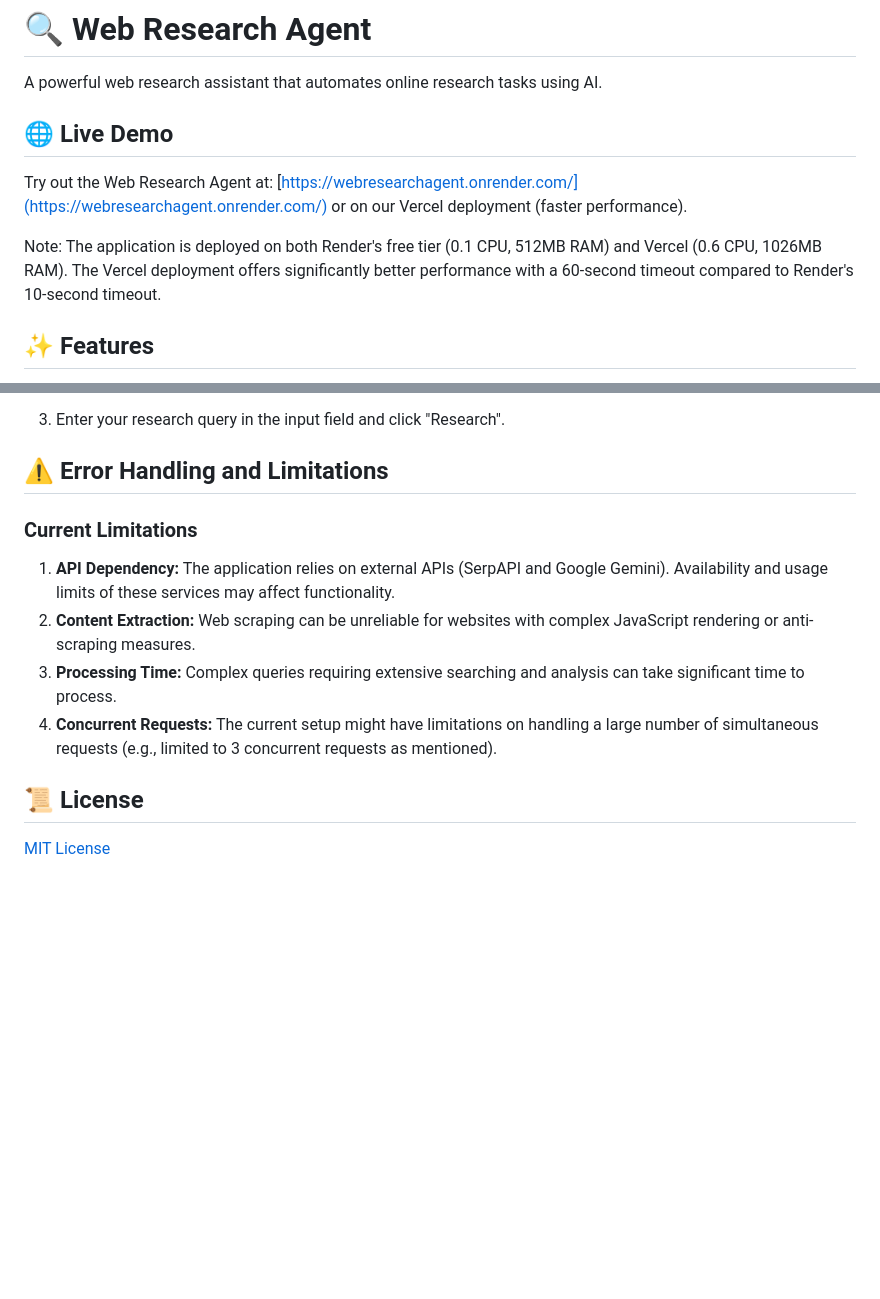
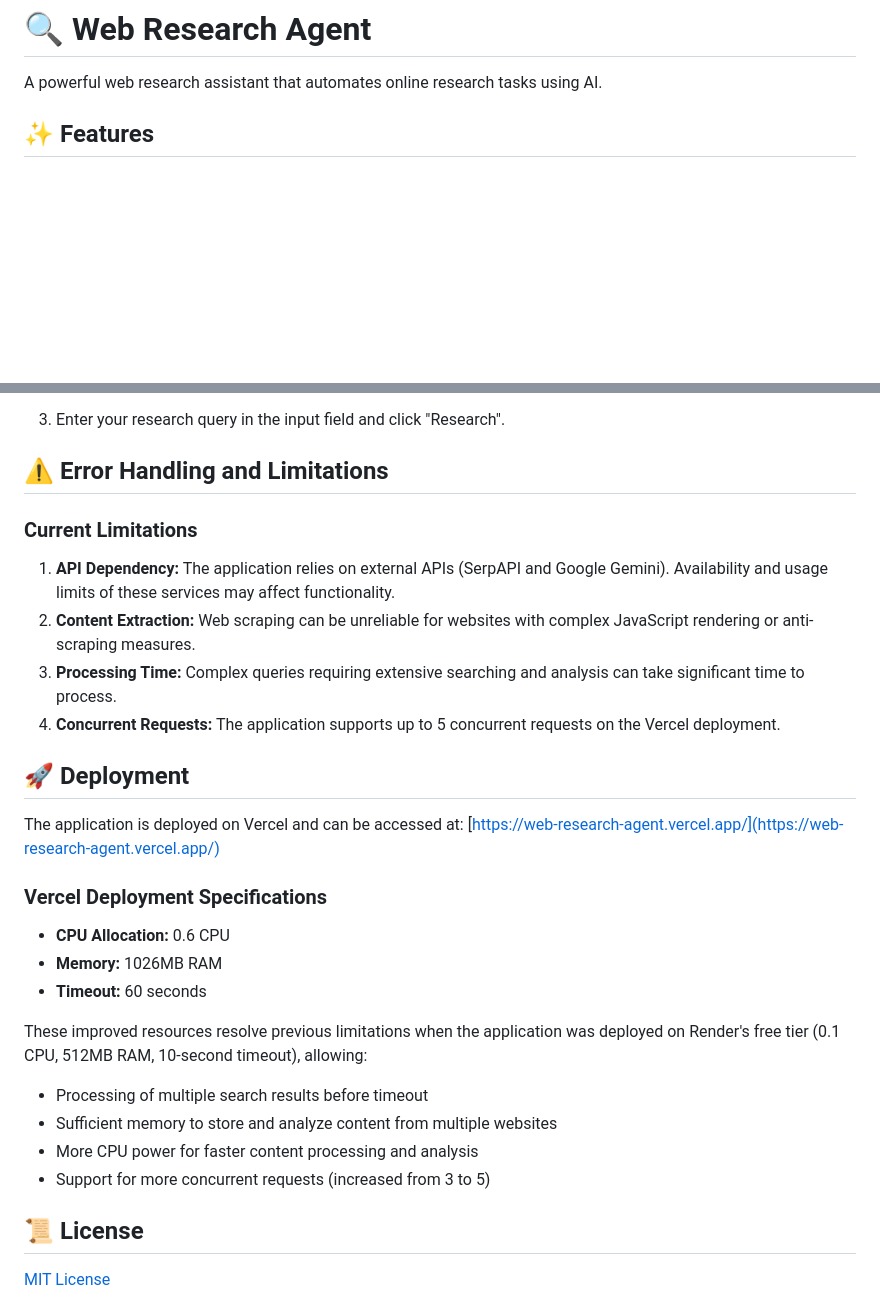
Before and after one commit to MaqboolSaiyed/WebResearchAgent, a Markdown page: ReadME.md, 2 parts joined by grey strips. Drawn GitHub-style; blank space fills up the shorter version.

```diff
--- a/ReadME.md
+++ b/ReadME.md
@@ -1,12 +1,6 @@
 # **🔍 Web Research Agent**
 
 A powerful web research assistant that automates online research tasks using AI.
-
-## **🌐 Live Demo**
-
-Try out the Web Research Agent at: [https://webresearchagent.onrender.com/](https://webresearchagent.onrender.com/) or on our Vercel deployment (faster performance).
-
-Note: The application is deployed on both Render's free tier (0.1 CPU, 512MB RAM) and Vercel (0.6 CPU, 1026MB RAM). The Vercel deployment offers significantly better performance with a 60-second timeout compared to Render's 10-second timeout.
 
 ## **✨ Features**
 
@@ -99,13 +93,27 @@ The application is optimized to work within Vercel's resource limits (0.6 CPU, 1
 3. Enter your research query in the input field and click "Research".
 
 ## **⚠️ Error Handling and Limitations**
-
 ### **Current Limitations**
 
 1. **API Dependency:** The application relies on external APIs (SerpAPI and Google Gemini). Availability and usage limits of these services may affect functionality.
 2. **Content Extraction:** Web scraping can be unreliable for websites with complex JavaScript rendering or anti-scraping measures.
 3. **Processing Time:** Complex queries requiring extensive searching and analysis can take significant time to process.
-4. **Concurrent Requests:** The current setup might have limitations on handling a large number of simultaneous requests (e.g., limited to 3 concurrent requests as mentioned).
+4. **Concurrent Requests:** The application supports up to 5 concurrent requests on the Vercel deployment.
+
+## **🚀 Deployment**
+
+The application is deployed on Vercel and can be accessed at: [https://web-research-agent.vercel.app/](https://web-research-agent.vercel.app/)
+
+### **Vercel Deployment Specifications**
+- **CPU Allocation:** 0.6 CPU
+- **Memory:** 1026MB RAM
+- **Timeout:** 60 seconds
+
+These improved resources resolve previous limitations when the application was deployed on Render's free tier (0.1 CPU, 512MB RAM, 10-second timeout), allowing:
+- Processing of multiple search results before timeout
+- Sufficient memory to store and analyze content from multiple websites
+- More CPU power for faster content processing and analysis
+- Support for more concurrent requests (increased from 3 to 5)
 
 ## **📜 License**
 
```
Also changed, not shown: DOCUMENTATION.md (+12 -8 lines).
